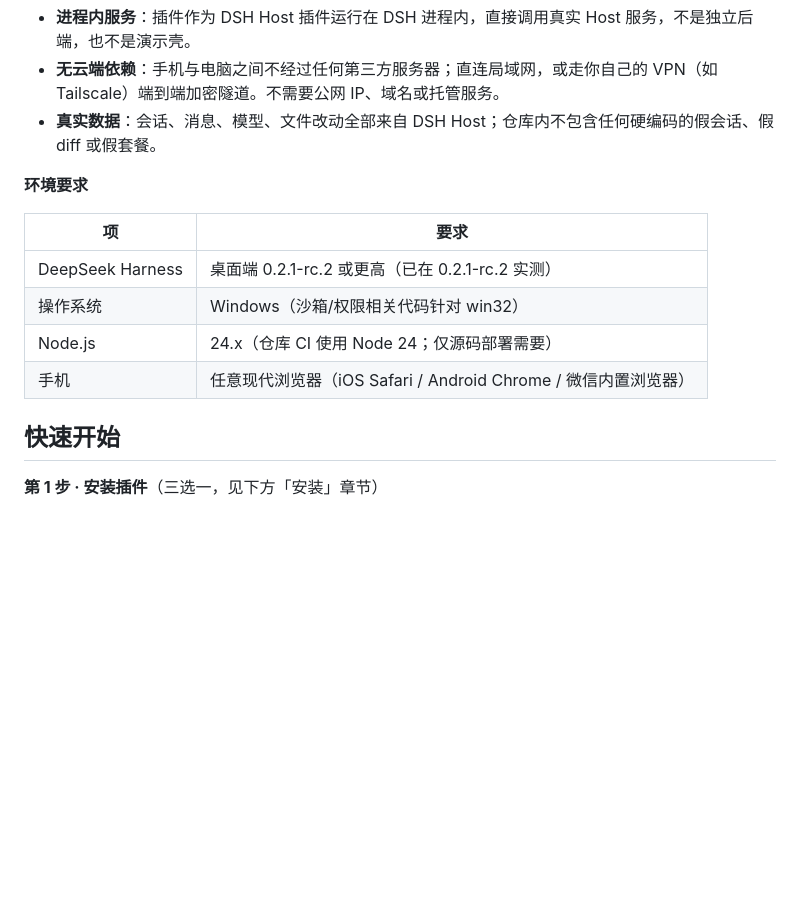
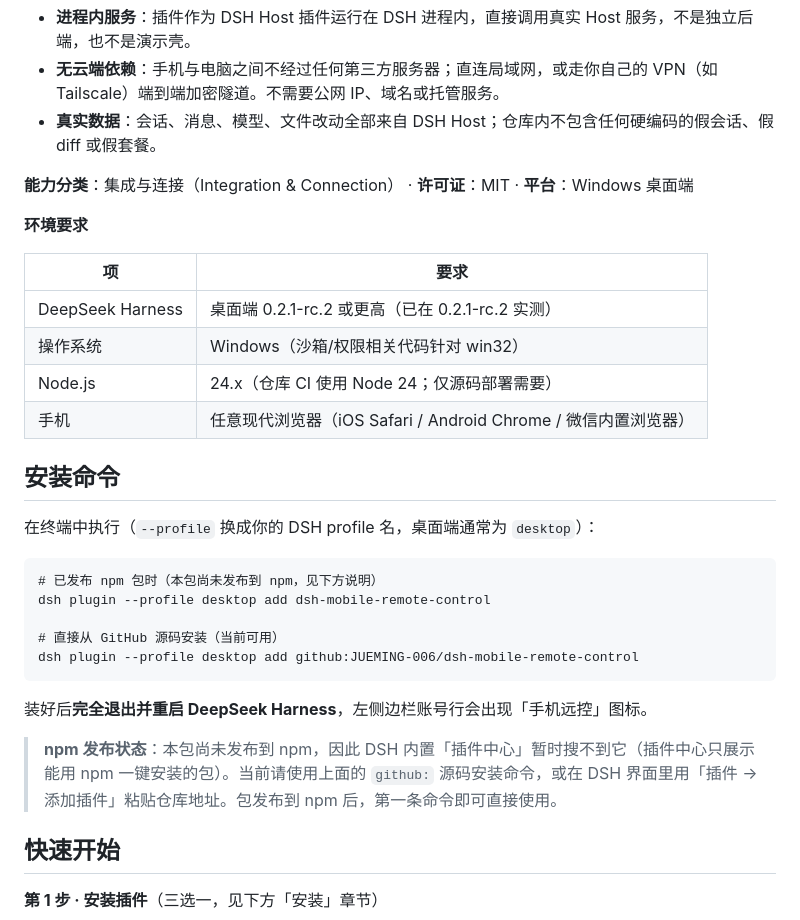
Before and after one commit to JUEMING-006/dsh-mobile-remote-control, a Markdown page: README.md, the part around the change. Drawn GitHub-style; blank space fills up the shorter version.

Commit message:
docs: 补齐 dsh-plugin.org 收录要求的安装命令与能力分类
- 新增「安装命令」章节：dsh plugin --profile desktop add <包名> /
  add github:JUEMING-006/dsh-mobile-remote-control（站点硬性要求格式）
- 标注能力分类「集成与连接」+ 许可证 + 平台
- 如实说明 npm 未发布，插件中心暂不可见，当前用 github: 源码安装

```diff
--- a/README.md
+++ b/README.md
@@ -8,6 +8,8 @@
 - **无云端依赖**：手机与电脑之间不经过任何第三方服务器；直连局域网，或走你自己的 VPN（如 Tailscale）端到端加密隧道。不需要公网 IP、域名或托管服务。
 - **真实数据**：会话、消息、模型、文件改动全部来自 DSH Host；仓库内不包含任何硬编码的假会话、假 diff 或假套餐。
 
+**能力分类**：集成与连接（Integration & Connection） · **许可证**：MIT · **平台**：Windows 桌面端
+
 **环境要求**
 
 | 项 | 要求 |
@@ -16,6 +18,20 @@
 | 操作系统 | Windows（沙箱/权限相关代码针对 win32） |
 | Node.js | 24.x（仓库 CI 使用 Node 24；仅源码部署需要） |
 | 手机 | 任意现代浏览器（iOS Safari / Android Chrome / 微信内置浏览器） |
+
+## 安装命令
+
+在终端中执行（`--profile` 换成你的 DSH profile 名，桌面端通常为 `desktop`）：
+
+    # 已发布 npm 包时（本包尚未发布到 npm，见下方说明）
+    dsh plugin --profile desktop add dsh-mobile-remote-control
+
+    # 直接从 GitHub 源码安装（当前可用）
+    dsh plugin --profile desktop add github:JUEMING-006/dsh-mobile-remote-control
+
+装好后**完全退出并重启 DeepSeek Harness**，左侧边栏账号行会出现「手机远控」图标。
+
+> **npm 发布状态**：本包尚未发布到 npm，因此 DSH 内置「插件中心」暂时搜不到它（插件中心只展示能用 npm 一键安装的包）。当前请使用上面的 `github:` 源码安装命令，或在 DSH 界面里用「插件 → 添加插件」粘贴仓库地址。包发布到 npm 后，第一条命令即可直接使用。
 
 ## 快速开始
 
```
